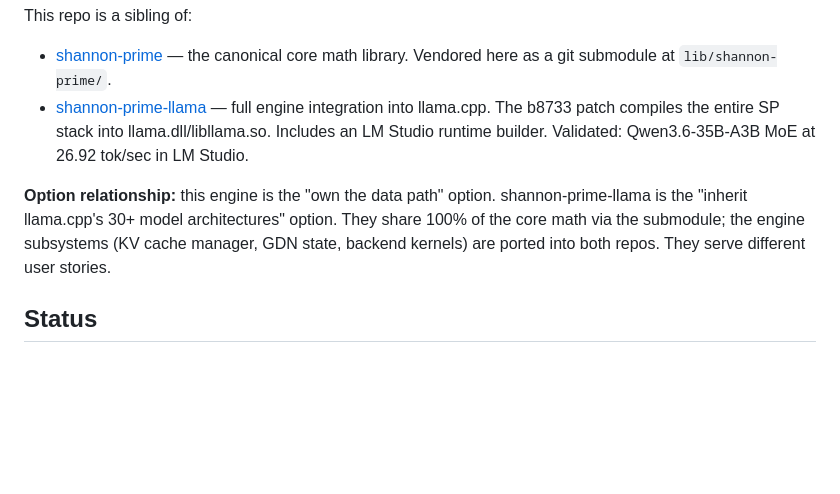
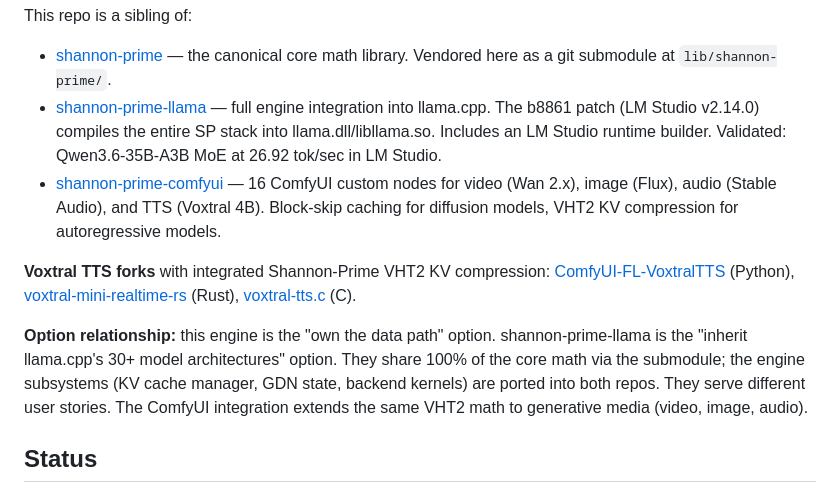
Before and after one commit to nihilistau/shannon-prime-engine, a Markdown page: README.md, the part around the change. Rendered like a GitHub page; blank space fills up the shorter version.

Commit message:
docs: update README with ecosystem links (ComfyUI multimodal, Voxtral forks)

```diff
--- a/README.md
+++ b/README.md
@@ -14,15 +14,26 @@ This repo is a sibling of:
   canonical core math library. Vendored here as a git submodule at
   `lib/shannon-prime/`.
 - [shannon-prime-llama](https://github.com/nihilistau/shannon-prime-llama)
-  — full engine integration into llama.cpp. The b8733 patch compiles the
-  entire SP stack into llama.dll/libllama.so. Includes an LM Studio runtime
-  builder. Validated: Qwen3.6-35B-A3B MoE at 26.92 tok/sec in LM Studio.
+  — full engine integration into llama.cpp. The b8861 patch (LM Studio
+  v2.14.0) compiles the entire SP stack into llama.dll/libllama.so. Includes
+  an LM Studio runtime builder. Validated: Qwen3.6-35B-A3B MoE at 26.92
+  tok/sec in LM Studio.
+- [shannon-prime-comfyui](https://github.com/nihilistau/shannon-prime-comfyui)
+  — 16 ComfyUI custom nodes for video (Wan 2.x), image (Flux), audio
+  (Stable Audio), and TTS (Voxtral 4B). Block-skip caching for diffusion
+  models, VHT2 KV compression for autoregressive models.
+
+**Voxtral TTS forks** with integrated Shannon-Prime VHT2 KV compression:
+[ComfyUI-FL-VoxtralTTS](https://github.com/nihilistau/ComfyUI-FL-VoxtralTTS) (Python),
+[voxtral-mini-realtime-rs](https://github.com/nihilistau/voxtral-mini-realtime-rs) (Rust),
+[voxtral-tts.c](https://github.com/nihilistau/voxtral-tts.c) (C).
 
 **Option relationship:** this engine is the "own the data path" option.
 shannon-prime-llama is the "inherit llama.cpp's 30+ model architectures"
 option. They share 100% of the core math via the submodule; the engine
 subsystems (KV cache manager, GDN state, backend kernels) are ported into
-both repos. They serve different user stories.
+both repos. They serve different user stories. The ComfyUI integration
+extends the same VHT2 math to generative media (video, image, audio).
 
 ## Status
 
```
